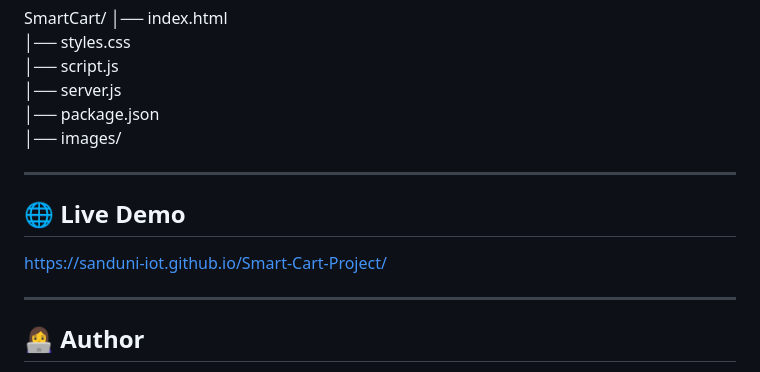
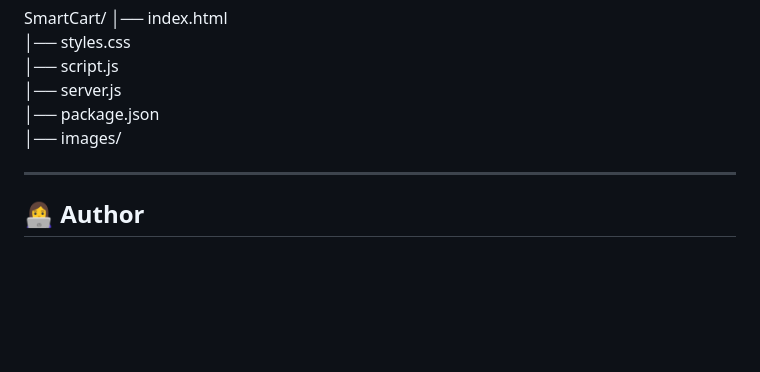
Before and after one commit to Sanduni-IoT/Smart-Cart-Project, a Markdown page: Smart-Cart-Project/README.md, the part around the change. Drawn GitHub-style; blank space fills up the shorter version.

```diff
--- a/Smart-Cart-Project/README.md
+++ b/Smart-Cart-Project/README.md
@@ -138,12 +138,6 @@ SmartCart/
 
 ---
 
-## 🌐 Live Demo
-
-https://sanduni-iot.github.io/Smart-Cart-Project/
-
----
-
 ## 👩‍💻 Author
 
 SmartCart Development Team
```
